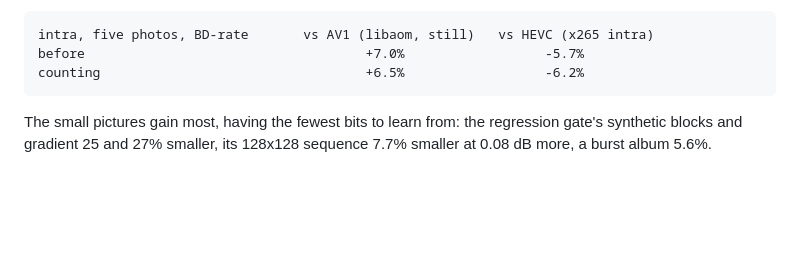
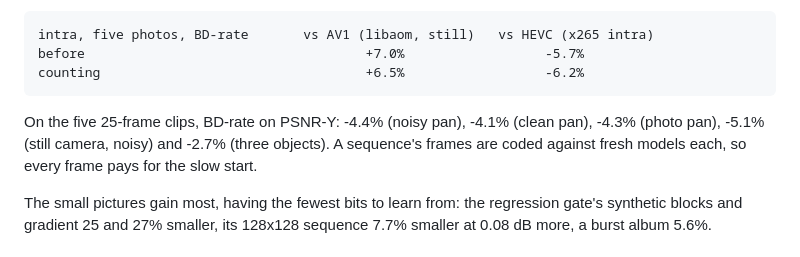
Before and after one commit to Supremeduck3/NVDR, a Markdown page: README.md, the part around the change. Rendered like a GitHub page; blank space fills up the shorter version.

Commit message:
README: sequence numbers for the adaptive rate
Co-Authored-By: Claude Opus 5.5 <noreply@anthropic.com>
Claude-Session: https://claude.ai/code/session_01GDtMdmJVrTL2NPR59nauNv

```diff
--- a/README.md
+++ b/README.md
@@ -809,6 +809,11 @@ tried first and gave about a third as much.
     intra, five photos, BD-rate       vs AV1 (libaom, still)   vs HEVC (x265 intra)
     before                                    +7.0%                  -5.7%
     counting                                  +6.5%                  -6.2%
+
+On the five 25-frame clips, BD-rate on PSNR-Y: -4.4% (noisy pan),
+-4.1% (clean pan), -4.3% (photo pan), -5.1% (still camera, noisy) and
+-2.7% (three objects). A sequence's frames are coded against fresh
+models each, so every frame pays for the slow start.
 
 The small pictures gain most, having the fewest bits to learn from:
 the regression gate's synthetic blocks and gradient 25 and 27% smaller,
```
